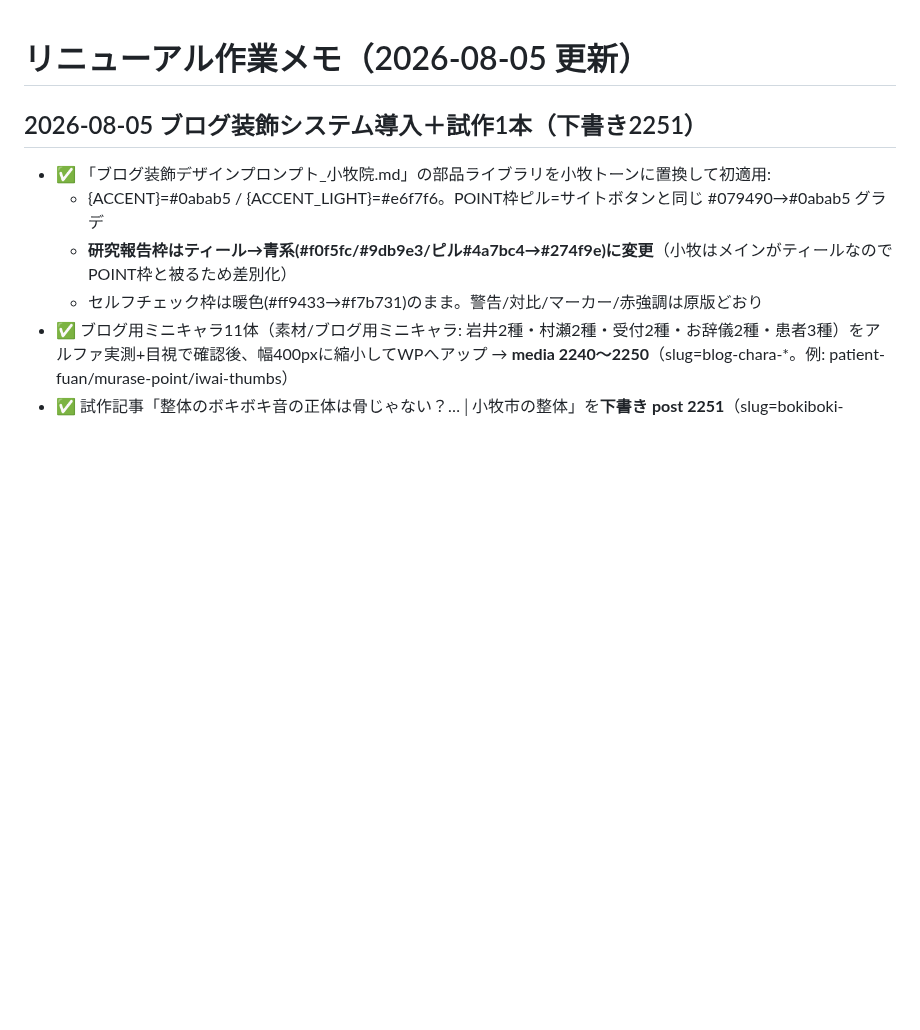
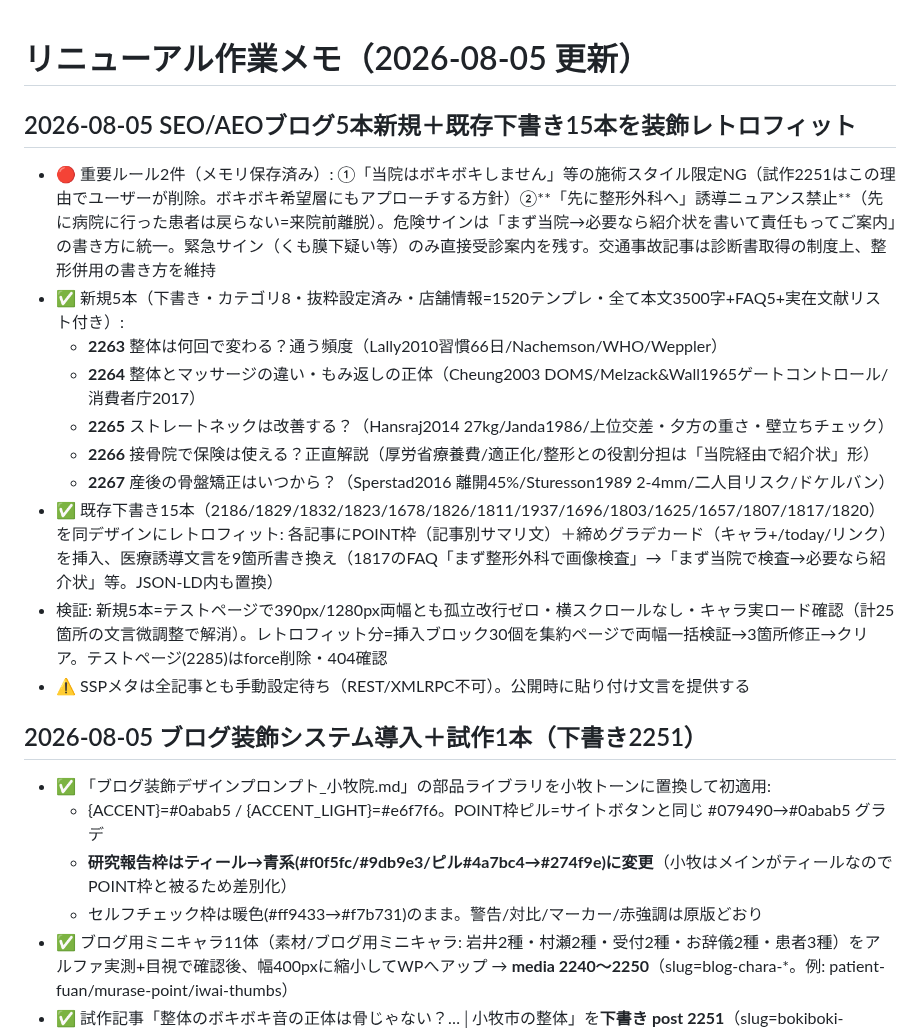
Before and after one commit to BoneTechGroup/btg-komaki-site, a Markdown page: 作業メモ.md, the part around the change. Rendered like a GitHub page; blank space fills up the shorter version.

Commit message:
作業メモ: SEO/AEOブログ5本新規+既存下書き15本レトロフィット+執筆ルール2件追加を記録
Co-Authored-By: Claude Fable 5 <noreply@anthropic.com>

```diff
--- a/作業メモ.md
+++ b/作業メモ.md
@@ -1,4 +1,16 @@
 # リニューアル作業メモ（2026-08-05 更新）
+
+## 2026-08-05 SEO/AEOブログ5本新規＋既存下書き15本を装飾レトロフィット
+- 🔴 重要ルール2件（メモリ保存済み）: ①「当院はボキボキしません」等の施術スタイル限定NG（試作2251はこの理由でユーザーが削除。ボキボキ希望層にもアプローチする方針）②**「先に整形外科へ」誘導ニュアンス禁止**（先に病院に行った患者は戻らない=来院前離脱）。危険サインは「まず当院→必要なら紹介状を書いて責任もってご案内」の書き方に統一。緊急サイン（くも膜下疑い等）のみ直接受診案内を残す。交通事故記事は診断書取得の制度上、整形併用の書き方を維持
+- ✅ 新規5本（下書き・カテゴリ8・抜粋設定済み・店舗情報=1520テンプレ・全て本文3500字+FAQ5+実在文献リスト付き）:
+  - **2263** 整体は何回で変わる？通う頻度（Lally2010習慣66日/Nachemson/WHO/Weppler）
+  - **2264** 整体とマッサージの違い・もみ返しの正体（Cheung2003 DOMS/Melzack&Wall1965ゲートコントロール/消費者庁2017）
+  - **2265** ストレートネックは改善する？（Hansraj2014 27kg/Janda1986/上位交差・夕方の重さ・壁立ちチェック）
+  - **2266** 接骨院で保険は使える？正直解説（厚労省療養費/適正化/整形との役割分担は「当院経由で紹介状」形）
+  - **2267** 産後の骨盤矯正はいつから？（Sperstad2016 離開45%/Sturesson1989 2-4mm/二人目リスク/ドケルバン）
+- ✅ 既存下書き15本（2186/1829/1832/1823/1678/1826/1811/1937/1696/1803/1625/1657/1807/1817/1820）を同デザインにレトロフィット: 各記事にPOINT枠（記事別サマリ文）＋締めグラデカード（キャラ+/today/リンク）を挿入、医療誘導文言を9箇所書き換え（1817のFAQ「まず整形外科で画像検査」→「まず当院で検査→必要なら紹介状」等。JSON-LD内も置換）
+- 検証: 新規5本=テストページで390px/1280px両幅とも孤立改行ゼロ・横スクロールなし・キャラ実ロード確認（計25箇所の文言微調整で解消）。レトロフィット分=挿入ブロック30個を集約ページで両幅一括検証→3箇所修正→クリア。テストページ(2285)はforce削除・404確認
+- ⚠️ SSPメタは全記事とも手動設定待ち（REST/XMLRPC不可）。公開時に貼り付け文言を提供する
 
 ## 2026-08-05 ブログ装飾システム導入＋試作1本（下書き2251）
 - ✅ 「ブログ装飾デザインプロンプト_小牧院.md」の部品ライブラリを小牧トーンに置換して初適用:
```
